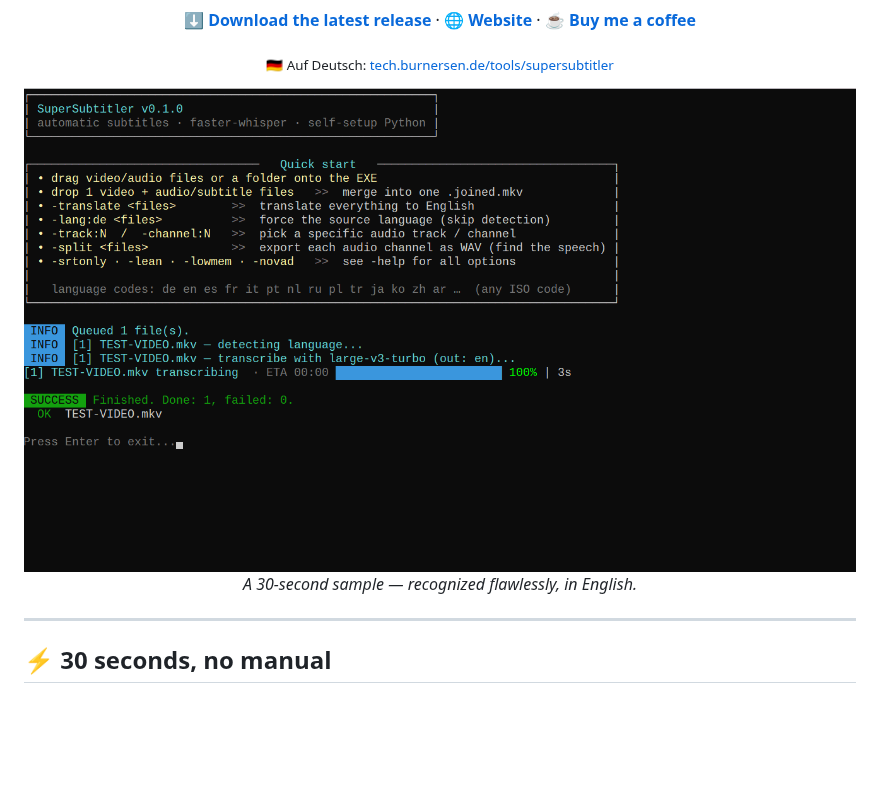
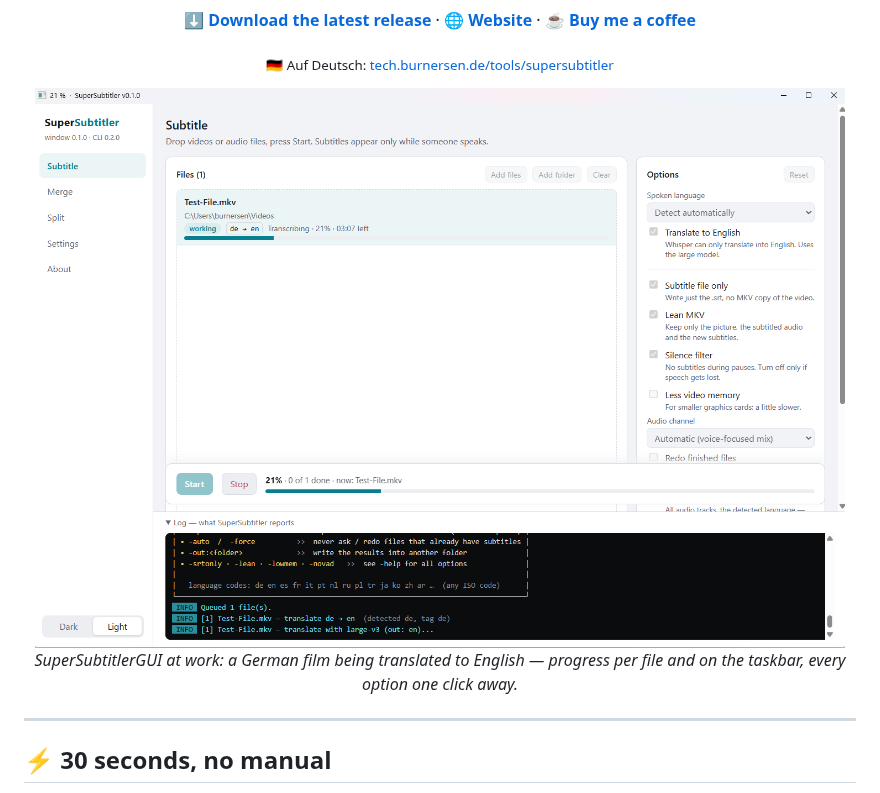
Before and after one commit to burnersen/SuperSubtitler, a Markdown page: README.md, the part around one of its changes. Rendered like a GitHub page; pictures changed too: .github/screenshot.png; blank space fills up the shorter version.

```diff
--- a/README.md
+++ b/README.md
@@ -24,5 +24,5 @@ Subtitles appear **only while someone is speaking** — no subtitles stuck on sc
 
-*A 30-second sample — recognized flawlessly, in English.*
+*SuperSubtitlerGUI at work: a German film being translated to English — progress per file and on the taskbar, every option one click away.*
 
 </div>
 
```
Also changed, not shown: other parts of README.md (+1 -1 lines), .github/release/v0.2.1.md (added, +15 -0 lines), gui/README.md (+5 -2 lines), 12 other files.
